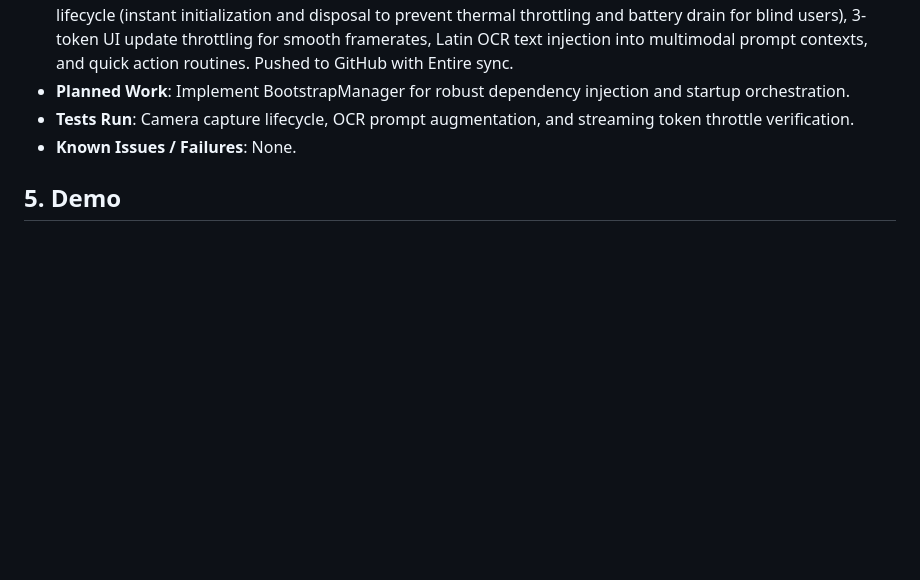
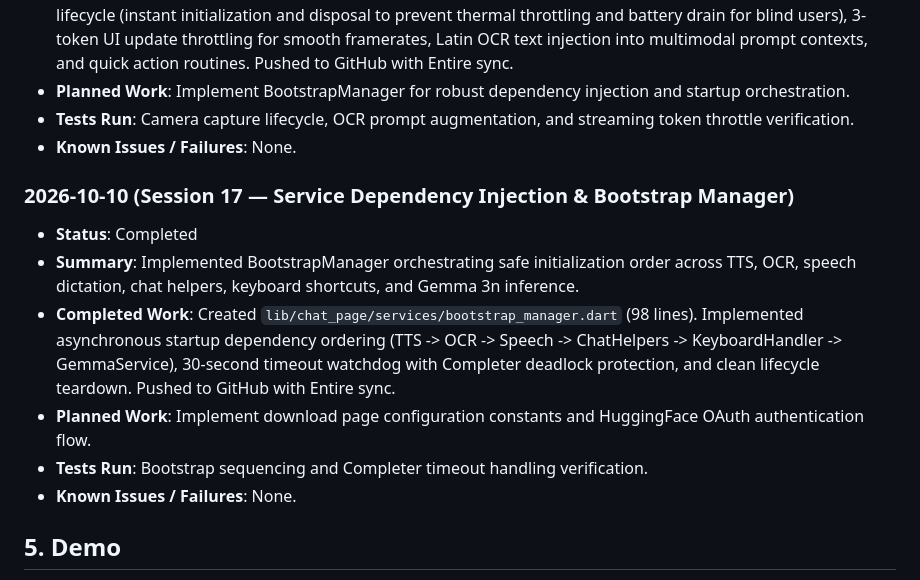
Before and after one commit to yugalkishor-agi/Blind-Vision-Assistant, a Markdown page: hackathon.md, the part around the change. Rendered like a GitHub page; blank space fills up the shorter version.

Commit message:
docs: record session 17 bootstrap manager in hackathon log
Entire-Checkpoint: 01M4K1EP75K9DRJPGW1N081QBF

```diff
--- a/hackathon.md
+++ b/hackathon.md
@@ -145,6 +145,14 @@
 - **Tests Run**: Camera capture lifecycle, OCR prompt augmentation, and streaming token throttle verification.
 - **Known Issues / Failures**: None.
 
+### 2026-10-10 (Session 17 — Service Dependency Injection & Bootstrap Manager)
+- **Status**: Completed
+- **Summary**: Implemented BootstrapManager orchestrating safe initialization order across TTS, OCR, speech dictation, chat helpers, keyboard shortcuts, and Gemma 3n inference.
+- **Completed Work**: Created `lib/chat_page/services/bootstrap_manager.dart` (98 lines). Implemented asynchronous startup dependency ordering (TTS -> OCR -> Speech -> ChatHelpers -> KeyboardHandler -> GemmaService), 30-second timeout watchdog with Completer deadlock protection, and clean lifecycle teardown. Pushed to GitHub with Entire sync.
+- **Planned Work**: Implement download page configuration constants and HuggingFace OAuth authentication flow.
+- **Tests Run**: Bootstrap sequencing and Completer timeout handling verification.
+- **Known Issues / Failures**: None.
+
 ## 5. Demo
 - **URL**: Pending
 - **Instructions**: Reproduction and run instructions will be documented upon initial build.
```
